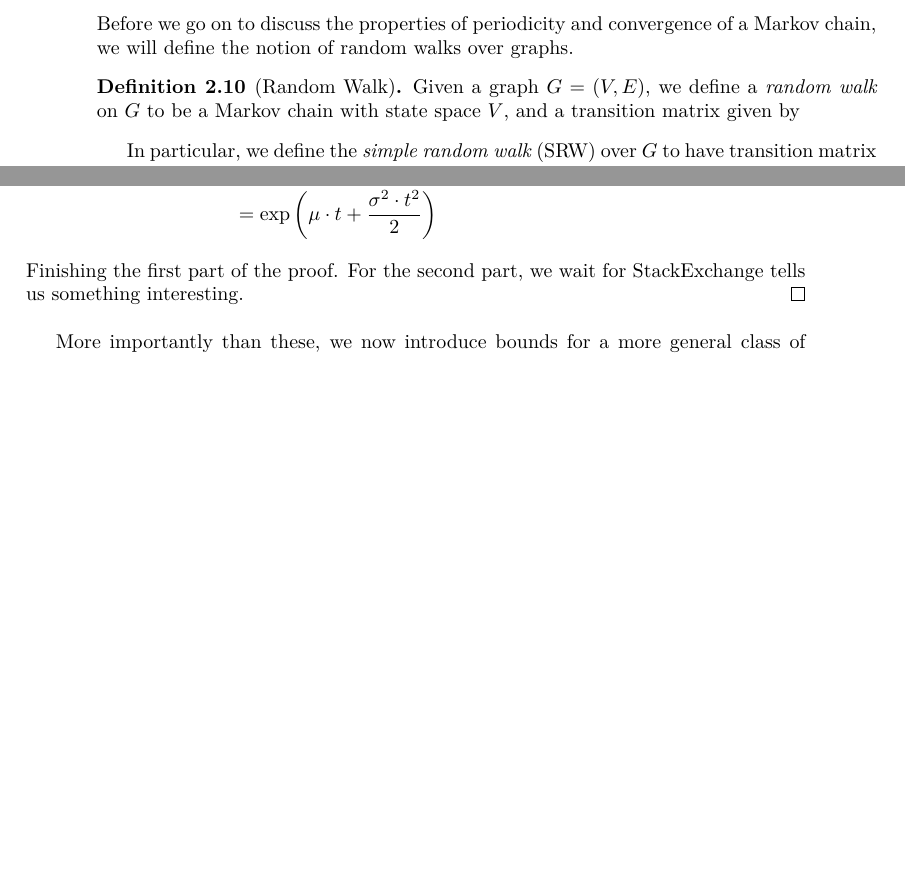
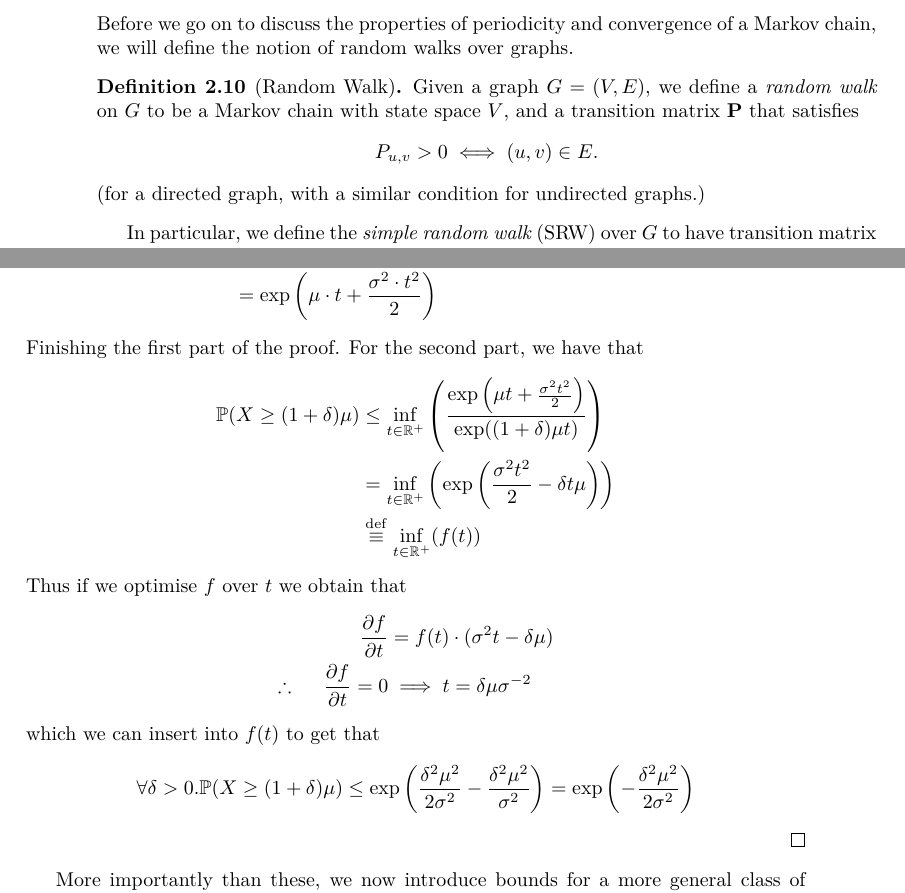
Before and after one commit to dks28/ProbCompNotes, a LaTeX thesis (Probability_and_Computation.tex, which reads chapters/Chapter02--MarkovChains.tex, chapters/Chapter04--ConcMartingales.tex): two parts of pages 27 and 64 of 101, joined at a grey line, cut so that both start at the same text, the shorter picture padded with empty space. Compiled offline with XeLaTeX.

Commit message:
Fix bugs

```diff
--- a/chapters/Chapter02--MarkovChains.tex
+++ b/chapters/Chapter02--MarkovChains.tex
@@ -456,17 +456,23 @@
 					Markov's inequality,}
 					&= \mathbb{P}(X_0 = i) + \mathbb{P}(X_0 \neq i) = 1
 				\end{align*}
-				This can obviously be re\"arranged to arrive at a uniquely determined expression
-				for the stationary distribution that moreover has the form described in the
-				proposition.
+				This can obviously be re\"arranged to arrive at a uniquely
+				determined expression for the stationary distribution that
+				moreover has the form described in the proposition.
 			\end{proof}
 
 		\subsubsection{Periodicity and Convergence}
-			Before we go on to discuss the properties of periodicity and convergence of a Markov
-			chain, we will define the notion of random walks over graphs.
+			Before we go on to discuss the properties of periodicity and convergence
+			of a Markov chain, we will define the notion of random walks over graphs.
 			\begin{definition}[Random Walk]
-				Given a graph $G=(V,E)$, we define a \emph{random walk} on $G$ to be a Markov
-				chain with state space $V$, and a transition matrix given by
+				Given a graph $G=(V,E)$, we define a \emph{random walk} on $G$ to
+				be a Markov chain with state space $V$, and a transition matrix
+				$\mathbf{P}$ that satisfies
+				$$
+					P_{u,v} > 0  \iff (u,v) \in E.
+				$$
+				(for a directed graph, with a similar condition for undirected
+				graphs.)
 			\end{definition}
 			In particular, we define the \emph{simple random walk} (SRW) over $G$ to have
 			transition matrix $\mathbf{P}$ given by
--- a/chapters/Chapter04--ConcMartingales.tex
+++ b/chapters/Chapter04--ConcMartingales.tex
@@ -585,8 +585,26 @@
 			\\
 			&= \exp\left(\mu \cdot t + \frac{\sigma^2 \cdot t^2}{2}\right)
 		\end{align*}
-		Finishing the first part of the proof. For the second part, we wait for
-		StackExchange tells us something interesting.
+		Finishing the first part of the proof. For the second part, we have that
+		\begin{align*}
+			\mathbb{P}(X \geq (1+\delta)\mu )
+			&\leq \inf_{t \in \mathbb{R}^+}\left(\frac{\exp\left(
+			\mu t + \frac{\sigma^2t^2}{2}\right)}{\exp((1+\delta)\mu t)}\right) \\
+			&= \inf_{t\in \mathbb{R}^+} \left(\exp\left(\frac{\sigma^2t^2}{2} -
+			\delta t \mu\right)\right) \\
+			&\stackrel{\mathrm{def}}{\equiv} \inf_{t\in \mathbb{R}^+}(f(t))
+		\end{align*}
+		Thus if we optimise $f$ over $t$ we obtain that
+		\begin{align*}
+		\frac{\partial f}{\partial t} &=  f(t) \cdot (\sigma^2t-\delta \mu)\\
+		\therefore\ \ \ \  \frac{\partial f}{\partial t} = 0 &\implies t= \delta\mu\sigma^{-2}
+		\end{align*}
+		which we can insert into $f(t)$ to get that
+		$$
+			\forall \delta > 0 . \mathbb{P}(X \geq (1+\delta)\mu) \leq
+			\exp\left(\frac{\delta^2\mu^2}{2\sigma^2}-\frac{\delta^2\mu^2}{\sigma^2}\right)
+			=\exp\left(-\frac{\delta^2\mu^2}{2\sigma^2}\right)
+		$$
 	\end{proof}
 
 	More importantly than these, we now introduce bounds for a more general class of
```
Also changed, not shown: chapters/Chapter02--MarkovChains.tex (2 more changed lines).
